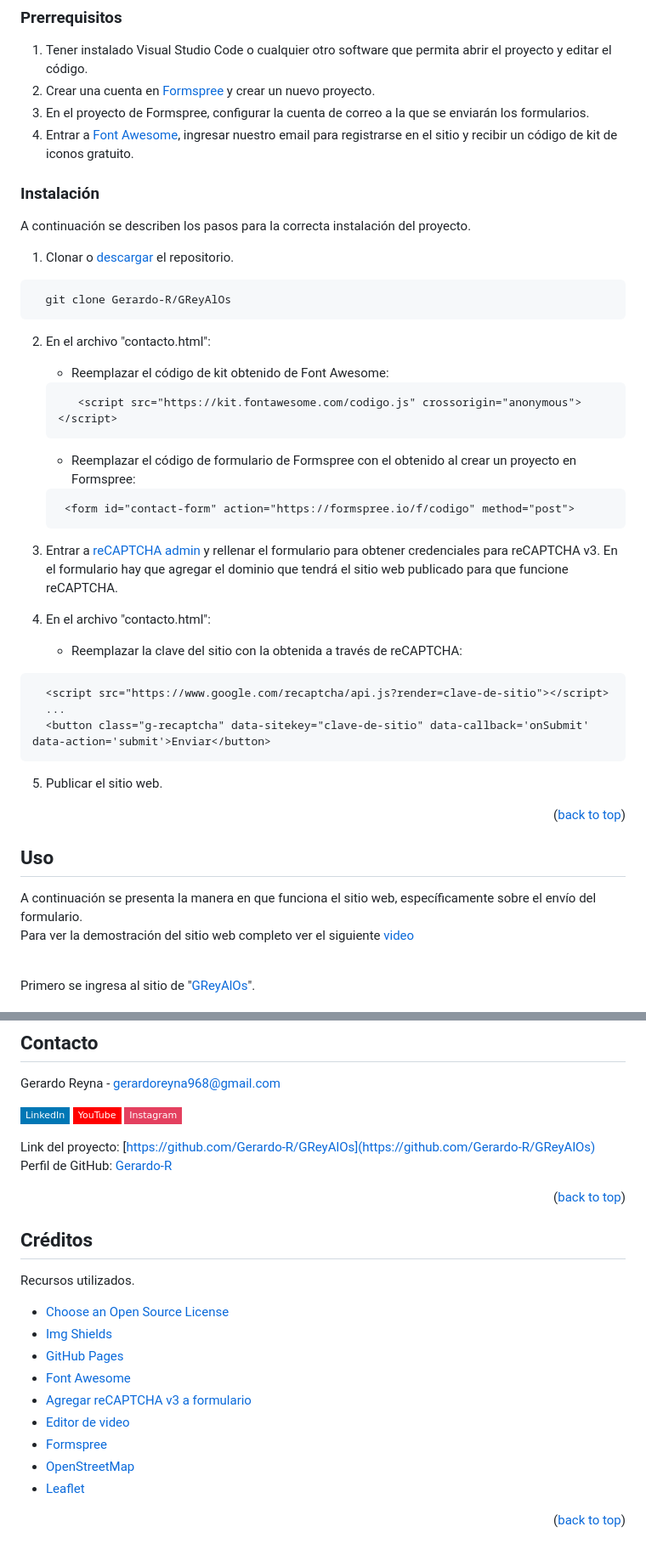
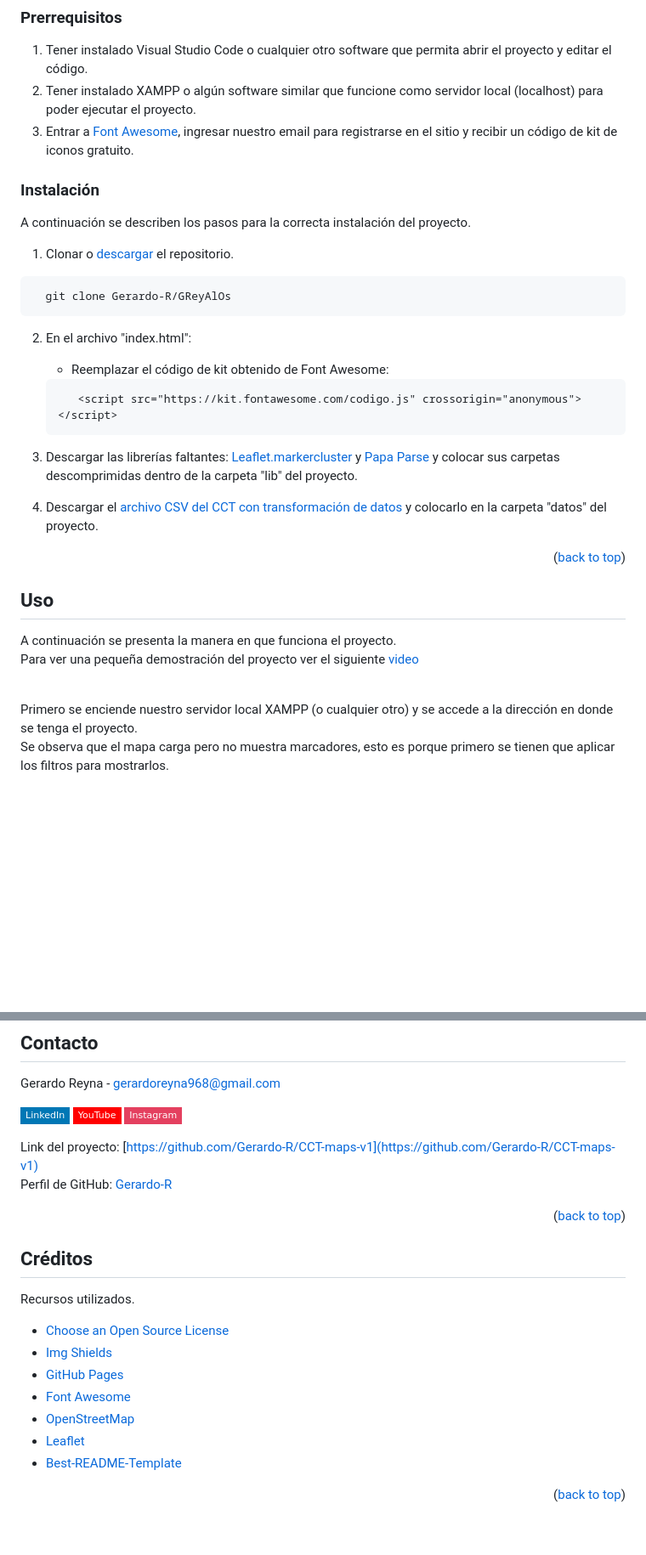
Before and after one commit to Gerardo-R/CCT-maps-v1, a Markdown page: README.md, 2 parts joined by grey strips. Shown: that part at 85% size. Drawn GitHub-style; badges without logos; blank space fills up the shorter version.

````diff
--- a/README.md
+++ b/README.md
@@ -99,9 +97,8 @@ This section should list any major frameworks/libraries used to bootstrap your p
 ### Prerrequisitos
 
 1. Tener instalado Visual Studio Code o cualquier otro software que permita abrir el proyecto y editar el código.
-2. Crear una cuenta en [Formspree](https://formspree.io/) y crear un nuevo proyecto.
-3. En el proyecto de Formspree, configurar la cuenta de correo a la que se enviarán los formularios.
-4. Entrar a [Font Awesome](https://fontawesome.com/start), ingresar nuestro email para registrarse en el sitio y recibir un código de kit de iconos gratuito.
+2. Tener instalado XAMPP o algún software similar que funcione como servidor local (localhost) para poder ejecutar el proyecto.
+3. Entrar a [Font Awesome](https://fontawesome.com/start), ingresar nuestro email para registrarse en el sitio y recibir un código de kit de iconos gratuito.
 
 
 ### Instalación
@@ -114,27 +111,15 @@ A continuación se describen los pasos para la correcta instalación del proyect
   git clone Gerardo-R/GReyAlOs
 ```
 
-2. En el archivo "contacto.html":
+2. En el archivo "index.html":
    - Reemplazar el código de kit obtenido de Font Awesome:
    ```html
       <script src="https://kit.fontawesome.com/codigo.js" crossorigin="anonymous"></script>
    ```
-   - Reemplazar el código de formulario de Formspree con el obtenido al crear un proyecto en Formspree:
-   ```html
-    <form id="contact-form" action="https://formspree.io/f/codigo" method="post">
-   ```
 
- 3. Entrar a [reCAPTCHA admin](https://www.google.com/recaptcha/admin/create) y rellenar el formulario para obtener credenciales para reCAPTCHA v3. En el formulario hay que agregar el dominio que tendrá el sitio web publicado para que funcione reCAPTCHA.
+3. Descargar las librerías faltantes: [Leaflet.markercluster](https://github.com/Leaflet/Leaflet.markercluster/archive/v1.4.1.zip) y [Papa Parse](https://github.com/mholt/PapaParse/archive/5.0.2.zip) y colocar sus carpetas descomprimidas dentro de la carpeta "lib" del proyecto.
 
-4. En el archivo "contacto.html":
-   - Reemplazar la clave del sitio con la obtenida a través de reCAPTCHA:
-  ```html
-    <script src="https://www.google.com/recaptcha/api.js?render=clave-de-sitio"></script>
-    ...
-    <button class="g-recaptcha" data-sitekey="clave-de-sitio" data-callback='onSubmit' data-action='submit'>Enviar</button>
-  ```
-
- 5. Publicar el sitio web.
+4. Descargar el [archivo CSV del CCT con transformación de datos](https://drive.google.com/file/d/1j1PDdbdFT9cfinIJrmiv-w6eAVhIMkpA/view?usp=sharing) y colocarlo en la carpeta "datos" del proyecto.
 
 
 <p align="right">(<a href="#readme-top">back to top</a>)</p>
@@ -144,10 +129,12 @@ A continuación se describen los pasos para la correcta instalación del proyect
 <!-- USAGE EXAMPLES -->
 ## Uso
 
-A continuación se presenta la manera en que funciona el sitio web, específicamente sobre el envío del formulario.
+A continuación se presenta la manera en que funciona el proyecto.
 <br>
-Para ver la demostración del sitio web completo ver el siguiente [video](https://youtu.be/6xTIjFRxwJw)
+Para ver una pequeña demostración del proyecto ver el siguiente [video](https://youtu.be/v1PyDFM-inQ)
 <br><br>
 
-Primero se ingresa al sitio de "[GReyAlOs](https://gerardo-r.github.io/GReyAlOs/)".
+Primero se enciende nuestro servidor local XAMPP (o cualquier otro) y se accede a la dirección en donde se tenga el proyecto.
+<br>
+Se observa que el mapa carga pero no muestra marcadores, esto es porque primero se tienen que aplicar los filtros para mostrarlos.
 <br><br>
@@ -230,7 +227,7 @@ Gerardo Reyna - gerardoreyna968@gmail.com
 [![YouTube](https://img.shields.io/badge/YouTube-%23FF0000.svg?style=flat-square&logo=YouTube&logoColor=white)](https://www.youtube.com/channel/UC4uYKo9XeQSIg8iU2KhtQFQ)
 [![Instagram](https://img.shields.io/badge/Instagram-%23E4405F.svg?style=flat-square&logo=Instagram&logoColor=white)](https://www.instagram.com/zillamxxn/)
 
-Link del proyecto: [https://github.com/Gerardo-R/GReyAlOs](https://github.com/Gerardo-R/GReyAlOs)
+Link del proyecto: [https://github.com/Gerardo-R/CCT-maps-v1](https://github.com/Gerardo-R/CCT-maps-v1)
 <br>
 Perfil de GitHub: [Gerardo-R](https://github.com/Gerardo-R/)
 
@@ -247,11 +244,9 @@ Recursos utilizados.
 * [Img Shields](https://shields.io)
 * [GitHub Pages](https://pages.github.com)
 * [Font Awesome](https://fontawesome.com)
-* [Agregar reCAPTCHA v3 a formulario](https://www.youtube.com/watch?v=LVN0dOcoEnE)
-* [Editor de video](https://www.kapwing.com/)
-* [Formspree](https://formspree.io/)
 * [OpenStreetMap](https://www.openstreetmap.org/)
 * [Leaflet](https://leafletjs.com/)
+* [Best-README-Template](https://github.com/othneildrew/Best-README-Template)
 
 <p align="right">(<a href="#readme-top">back to top</a>)</p>
 
@@ -259,16 +254,16 @@ Recursos utilizados.
 
 <!-- MARKDOWN LINKS & IMAGES -->
 <!-- https://www.markdownguide.org/basic-syntax/#reference-style-links -->
-[contributors-shield]: https://img.shields.io/github/contributors/Gerardo-R/GReyAlOs.svg?style=for-the-badge
-[contributors-url]: https://github.com/Gerardo-R/GReyAlOs/graphs/contributors
-[forks-shield]: https://img.shields.io/github/forks/Gerardo-R/GReyAlOs.svg?style=for-the-badge
-[forks-url]: https://github.com/Gerardo-R/GReyAlOs/network/members
-[stars-shield]: https://img.shields.io/github/stars/Gerardo-R/GReyAlOs.svg?style=for-the-badge
-[stars-url]: https://github.com/Gerardo-R/GReyAlOs/stargazers
-[issues-shield]: https://img.shields.io/github/issues/Gerardo-R/GReyAlOs.svg?style=for-the-badge
-[issues-url]: https://github.com/Gerardo-R/GReyAlOs/issues
-[license-shield]: https://img.shields.io/github/license/Gerardo-R/GReyAlOs.svg?style=for-the-badge
-[license-url]: https://github.com/Gerardo-R/GReyAlOs/blob/main/LICENSE
+[contributors-shield]: https://img.shields.io/github/contributors/Gerardo-R/CCT-maps-v1.svg?style=for-the-badge
+[contributors-url]: https://github.com/Gerardo-R/CCT-maps-v1/graphs/contributors
+[forks-shield]: https://img.shields.io/github/forks/Gerardo-R/CCT-maps-v1.svg?style=for-the-badge
+[forks-url]: https://github.com/Gerardo-R/CCT-maps-v1/network/members
+[stars-shield]: https://img.shields.io/github/stars/Gerardo-R/CCT-maps-v1.svg?style=for-the-badge
+[stars-url]: https://github.com/Gerardo-R/CCT-maps-v1/stargazers
+[issues-shield]: https://img.shields.io/github/issues/Gerardo-R/CCT-maps-v1.svg?style=for-the-badge
+[issues-url]: https://github.com/Gerardo-R/CCT-maps-v1/issues
+[license-shield]: https://img.shields.io/github/license/Gerardo-R/CCT-maps-v1.svg?style=for-the-badge
+[license-url]: https://github.com/Gerardo-R/CCT-maps-v1/blob/main/LICENSE
 [linkedin-shield]: https://img.shields.io/badge/-LinkedIn-black.svg?style=for-the-badge&logo=linkedin&colorB=555
 [linkedin-url]: https://www.linkedin.com/in/gerardo-reyna-199964193/
 [product-screenshot]: images/screenshot.png
````
Also changed, not shown: other parts of README.md (+28 -20 lines).
